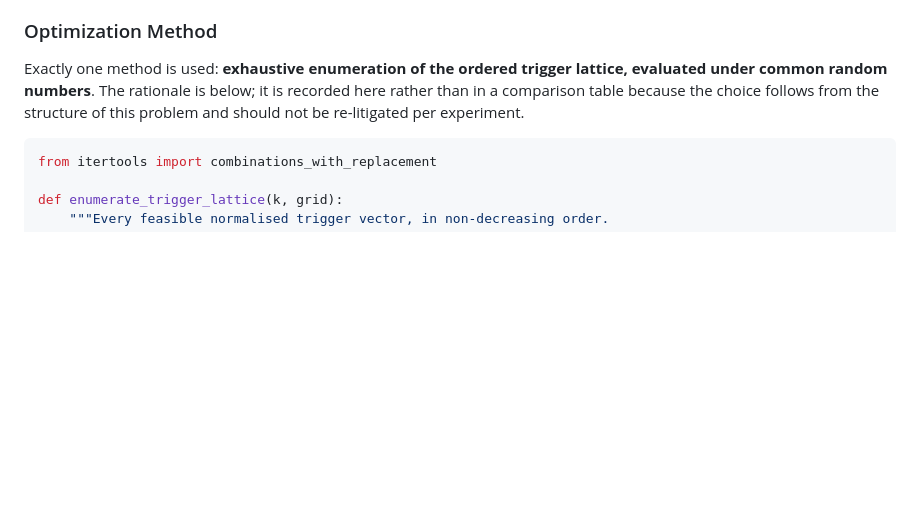
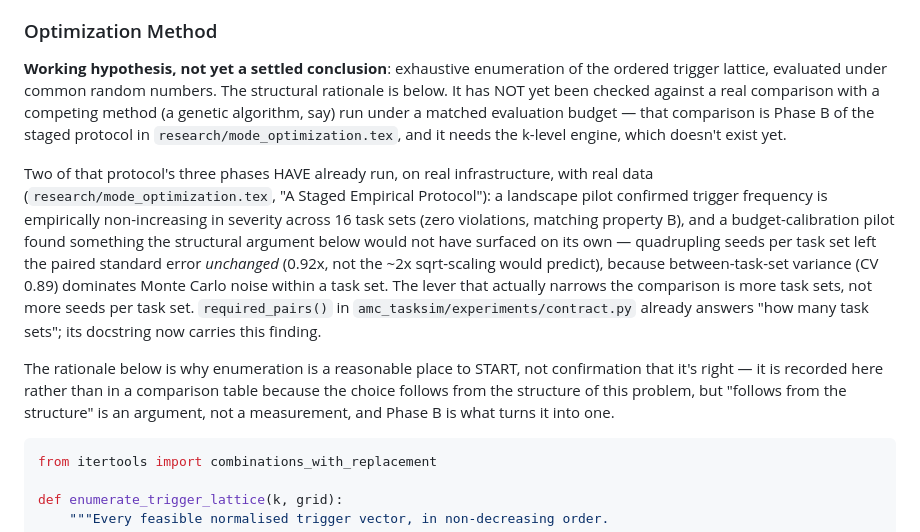
Before and after one commit to IainBate/Allocating-Criticality-Levels, a Markdown page: docs/mode_optimization.md, the part around the change. GitHub-like rendering; blank space fills up the shorter version.

Commit message:
chore: auto-commit before tool use at 2026-08-19 15:38:45

````diff
--- a/docs/mode_optimization.md
+++ b/docs/mode_optimization.md
@@ -115,10 +115,28 @@ rejection or projection step.
 
 ### Optimization Method
 
-Exactly one method is used: **exhaustive enumeration of the ordered trigger lattice,
-evaluated under common random numbers**. The rationale is below; it is recorded here
-rather than in a comparison table because the choice follows from the structure of this
-problem and should not be re-litigated per experiment.
+**Working hypothesis, not yet a settled conclusion**: exhaustive enumeration of the
+ordered trigger lattice, evaluated under common random numbers. The structural rationale
+is below. It has NOT yet been checked against a real comparison with a competing method
+(a genetic algorithm, say) run under a matched evaluation budget — that comparison is
+Phase B of the staged protocol in `research/mode_optimization.tex`, and it needs the
+k-level engine, which doesn't exist yet.
+
+Two of that protocol's three phases HAVE already run, on real infrastructure, with real
+data (`research/mode_optimization.tex`, "A Staged Empirical Protocol"): a landscape pilot
+confirmed trigger frequency is empirically non-increasing in severity across 16 task sets
+(zero violations, matching property B), and a budget-calibration pilot found something
+the structural argument below would not have surfaced on its own — quadrupling seeds per
+task set left the paired standard error *unchanged* (0.92x, not the ~2x sqrt-scaling
+would predict), because between-task-set variance (CV 0.89) dominates Monte Carlo noise
+within a task set. The lever that actually narrows the comparison is more task sets, not
+more seeds per task set. `required_pairs()` in `amc_tasksim/experiments/contract.py`
+already answers "how many task sets"; its docstring now carries this finding.
+
+The rationale below is why enumeration is a reasonable place to START, not confirmation
+that it's right — it is recorded here rather than in a comparison table because the
+choice follows from the structure of this problem, but "follows from the structure" is
+an argument, not a measurement, and Phase B is what turns it into one.
 
 ```python
 from itertools import combinations_with_replacement
````
